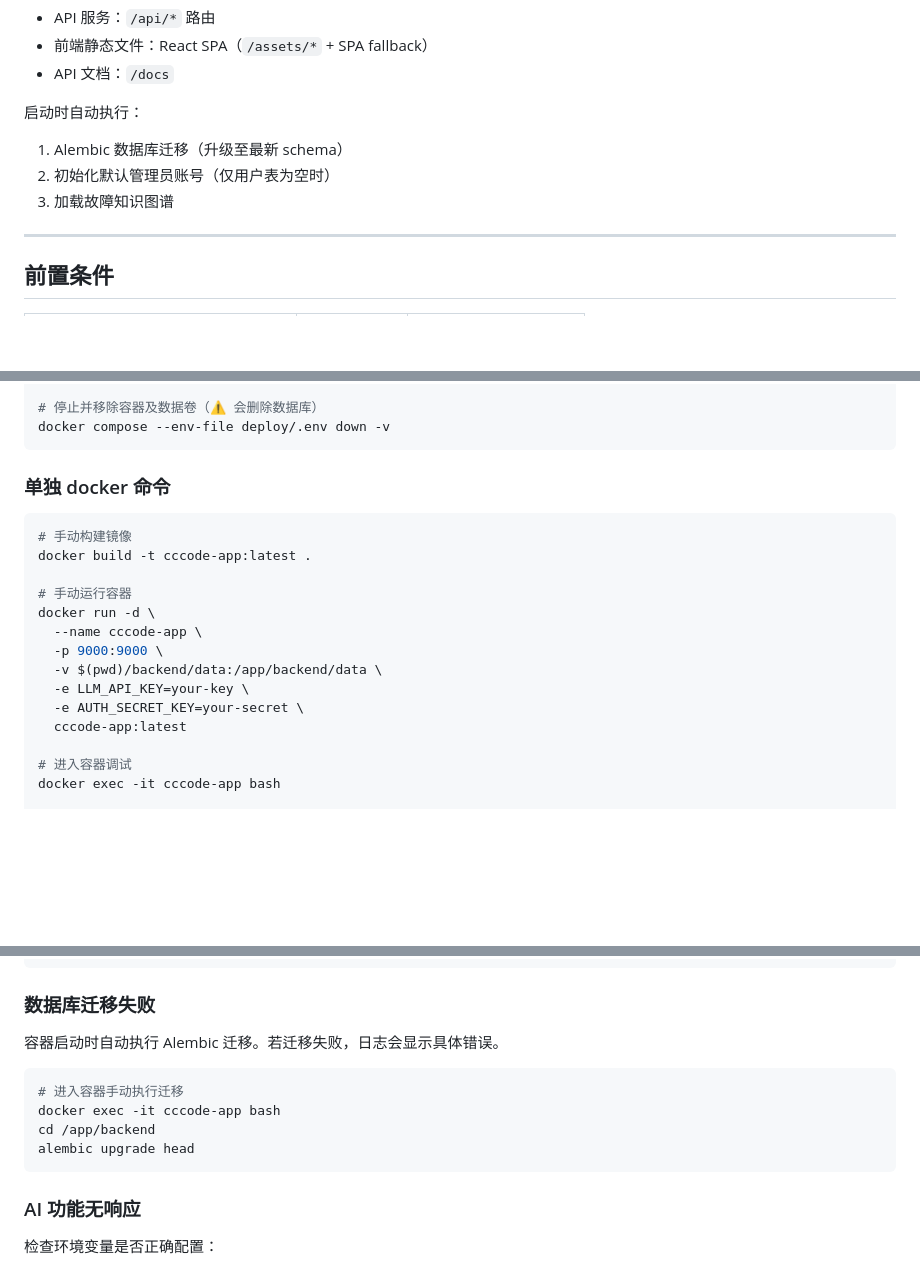
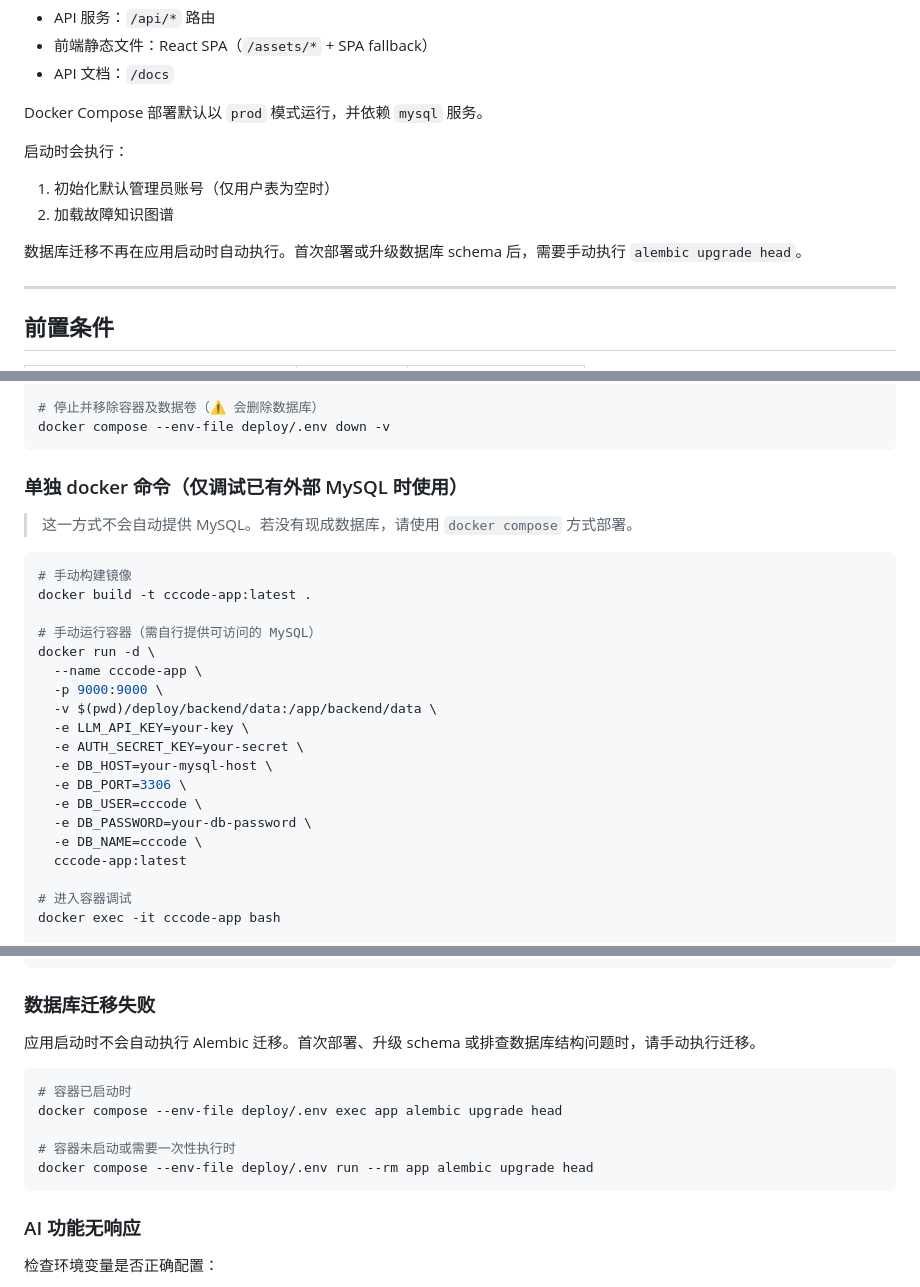
Before and after one commit to fengjikun/CCcode, a Markdown page: docs/docker-deployment.md, 3 parts joined by grey strips. GitHub-like rendering; blank space fills up the shorter version.

Commit message:
docs: update docker deployment guide

````diff
--- a/docs/docker-deployment.md
+++ b/docs/docker-deployment.md
@@ -15,10 +15,13 @@ Dockerfile (多阶段)
 - 前端静态文件：React SPA（`/assets/*` + SPA fallback）
 - API 文档：`/docs`
 
-启动时自动执行：
-1. Alembic 数据库迁移（升级至最新 schema）
-2. 初始化默认管理员账号（仅用户表为空时）
-3. 加载故障知识图谱
+Docker Compose 部署默认以 `prod` 模式运行，并依赖 `mysql` 服务。
+
+启动时会执行：
+1. 初始化默认管理员账号（仅用户表为空时）
+2. 加载故障知识图谱
+
+数据库迁移不再在应用启动时自动执行。首次部署或升级数据库 schema 后，需要手动执行 `alembic upgrade head`。
 
 ---
 
@@ -146,19 +161,26 @@ docker compose --env-file deploy/.env down
 docker compose --env-file deploy/.env down -v
 ```
 
-### 单独 docker 命令
+### 单独 docker 命令（仅调试已有外部 MySQL 时使用）
+
+> 这一方式不会自动提供 MySQL。若没有现成数据库，请使用 `docker compose` 方式部署。
 
 ```bash
 # 手动构建镜像
 docker build -t cccode-app:latest .
 
-# 手动运行容器
+# 手动运行容器（需自行提供可访问的 MySQL）
 docker run -d \
   --name cccode-app \
   -p 9000:9000 \
-  -v $(pwd)/backend/data:/app/backend/data \
+  -v $(pwd)/deploy/backend/data:/app/backend/data \
   -e LLM_API_KEY=your-key \
   -e AUTH_SECRET_KEY=your-secret \
+  -e DB_HOST=your-mysql-host \
+  -e DB_PORT=3306 \
+  -e DB_USER=cccode \
+  -e DB_PASSWORD=your-db-password \
+  -e DB_NAME=cccode \
   cccode-app:latest
 
 # 进入容器调试
@@ -307,13 +329,14 @@ docker compose --env-file deploy/.env logs app
 
 ### 数据库迁移失败
 
-容器启动时自动执行 Alembic 迁移。若迁移失败，日志会显示具体错误。
+应用启动时不会自动执行 Alembic 迁移。首次部署、升级 schema 或排查数据库结构问题时，请手动执行迁移。
 
 ```bash
-# 进入容器手动执行迁移
-docker exec -it cccode-app bash
-cd /app/backend
-alembic upgrade head
+# 容器已启动时
+docker compose --env-file deploy/.env exec app alembic upgrade head
+
+# 容器未启动或需要一次性执行时
+docker compose --env-file deploy/.env run --rm app alembic upgrade head
 ```
 
 ### AI 功能无响应
````
Also changed, not shown: other parts of docs/docker-deployment.md (+12 -0 lines).
